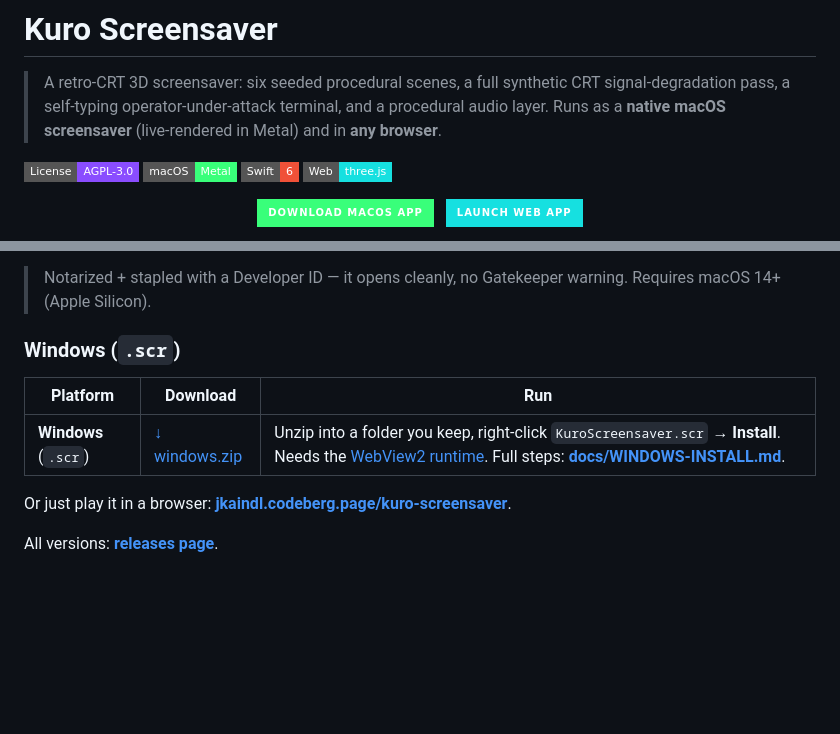
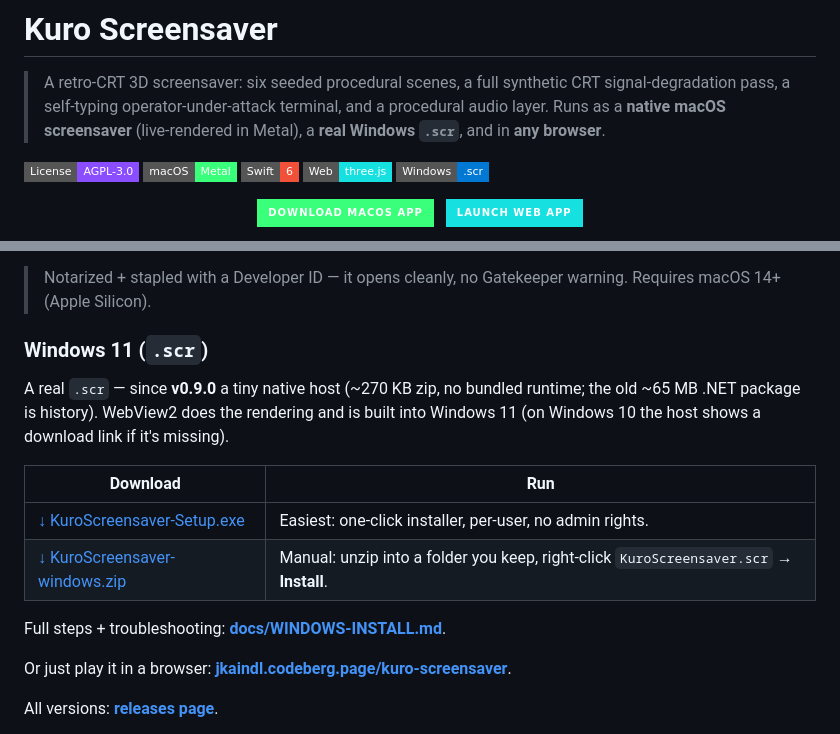
Before and after one commit to johannes-kaindl/kuro-screensaver, a Markdown page: README.md, 2 parts joined by grey strips. GitHub-like rendering; badges without logos; blank space fills up the shorter version.

Commit message:
docs(readme): windows section for the v0.9.0 micro-host (installer, ~270 KB, Win11)
Co-Authored-By: Claude Fable 5 <noreply@anthropic.com>

```diff
--- a/README.md
+++ b/README.md
@@ -3,12 +3,13 @@
 > A retro-CRT 3D screensaver: six seeded procedural scenes, a full synthetic
 > CRT signal-degradation pass, a self-typing operator-under-attack terminal, and
 > a procedural audio layer. Runs as a **native macOS screensaver** (live-rendered
-> in Metal) and in **any browser**.
+> in Metal), a **real Windows `.scr`**, and in **any browser**.
 
 [![License: AGPL-3.0](https://img.shields.io/badge/License-AGPL--3.0-8a4dff?style=flat-square)](LICENSE)
 [![macOS — Metal](https://img.shields.io/badge/macOS-Metal-39ff7a?style=flat-square&logo=apple&logoColor=060709)](native/macos)
 [![Swift](https://img.shields.io/badge/Swift-6-f05138?style=flat-square&logo=swift&logoColor=fff)](native/macos)
 [![Web — three.js](https://img.shields.io/badge/Web-three.js-16e0e0?style=flat-square)](https://threejs.org)
+[![Windows — .scr](https://img.shields.io/badge/Windows-.scr-0078d4?style=flat-square)](native/windows)
 
 <p align="center">
   <a href="https://codeberg.org/jkaindl/kuro-screensaver/releases/latest">
@@ -110,11 +111,19 @@ every CRT effect, the whole narrative.
 > Notarized + stapled with a Developer ID — it opens cleanly, no Gatekeeper
 > warning. Requires macOS 14+ (Apple Silicon).
 
-### Windows (`.scr`)
+### Windows 11 (`.scr`)
 
-| Platform | Download | Run |
-|---|---|---|
-| **Windows** (`.scr`) | [↓ windows.zip](https://codeberg.org/jkaindl/kuro-screensaver/releases/latest) | Unzip into a folder you keep, right-click `KuroScreensaver.scr` → **Install**. Needs the [WebView2 runtime](https://developer.microsoft.com/microsoft-edge/webview2/). Full steps: **[docs/WINDOWS-INSTALL.md](docs/WINDOWS-INSTALL.md)**. |
+A real `.scr` — since **v0.9.0** a tiny native host (~270 KB zip, no bundled
+runtime; the old ~65 MB .NET package is history). WebView2 does the rendering
+and is built into Windows 11 (on Windows 10 the host shows a download link if
+it's missing).
+
+| Download | Run |
+|---|---|
+| [↓ KuroScreensaver-Setup.exe](https://codeberg.org/jkaindl/kuro-screensaver/releases/latest) | Easiest: one-click installer, per-user, no admin rights. |
+| [↓ KuroScreensaver-windows.zip](https://codeberg.org/jkaindl/kuro-screensaver/releases/latest) | Manual: unzip into a folder you keep, right-click `KuroScreensaver.scr` → **Install**. |
+
+Full steps + troubleshooting: **[docs/WINDOWS-INSTALL.md](docs/WINDOWS-INSTALL.md)**.
 
 Or just play it in a browser: **[jkaindl.codeberg.page/kuro-screensaver](https://jkaindl.codeberg.page/kuro-screensaver/)**.
 
```
